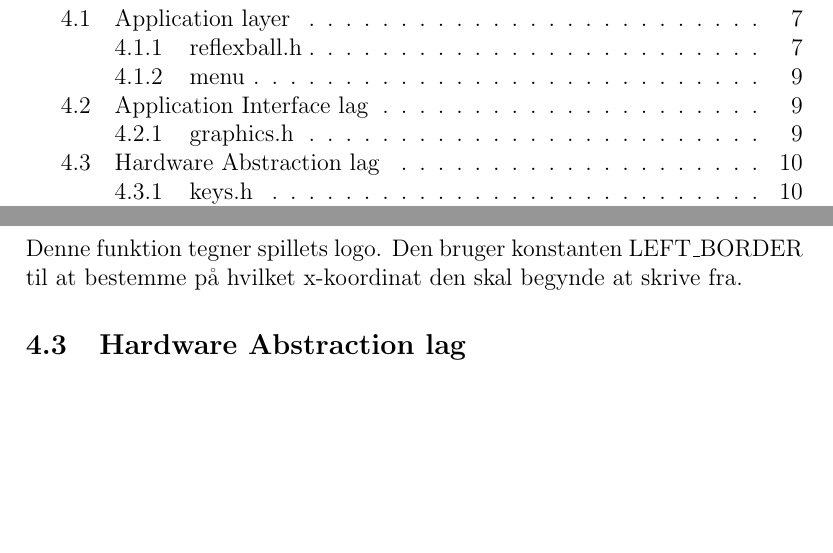
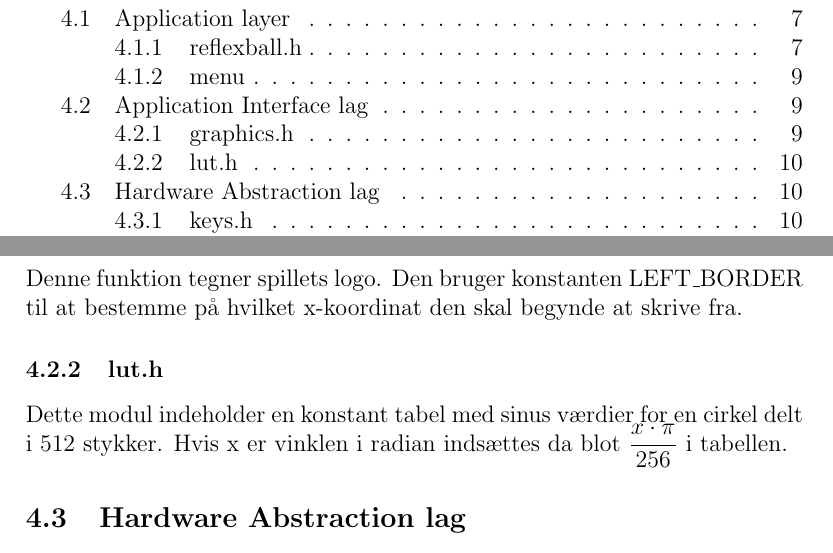
Before and after one commit to tkdesignventures/ProgrammeringsProsjektReflexBall, a LaTeX paper (latex/master.tex, which reads latex/tex/Dokumentation.tex): two parts of pages 3 and 11 of 13, joined at a grey line, cut so that both start at the same text, the shorter picture padded with empty space. Compiled offline with pdfLaTeX.

Commit message:
shit
shit

```diff
--- a/latex/tex/Dokumentation.tex
+++ b/latex/tex/Dokumentation.tex
@@ -54,7 +54,8 @@ Denne funktion tegner banens kanter. Den tager 2 koordinatsæt som input, x1 og
 
 \paragraph{void drawLogo()}
 Denne funktion tegner spillets logo. Den bruger konstanten LEFT\_BORDER til at bestemme på hvilket x-koordinat den skal begynde at skrive fra.
-
+\subsubsection{lut.h}
+Dette modul indeholder en konstant tabel med sinus værdier for en cirkel delt i 512 stykker. Hvis x er vinklen i radian indsættes da blot $\dfrac{x\cdot \pi}{256}$ i tabellen.
 \subsection{Hardware Abstraction lag}
 \subsubsection{keys.h}
 Dette modul får inputs fra knapperne
```
Also changed, not shown: latex/master.pdf, 4 other files.
